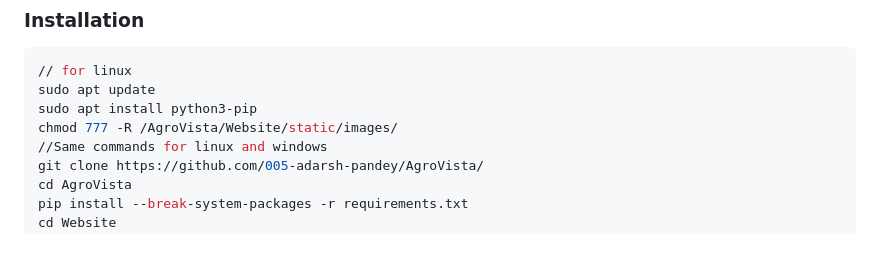
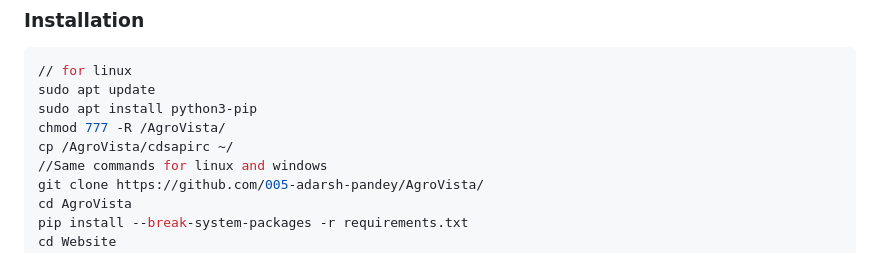
Before and after one commit to 005-adarsh-pandey/AgroVista, a Markdown page: README.md, the part around the change. Rendered like a GitHub page.

Commit message:
Modify installation commands in README.md
Updated permissions command and added copy command.

```diff
--- a/README.md
+++ b/README.md
@@ -78,7 +78,8 @@ Getting Started
 // for linux
 sudo apt update
 sudo apt install python3-pip
-chmod 777 -R /AgroVista/Website/static/images/
+chmod 777 -R /AgroVista/
+cp /AgroVista/cdsapirc ~/
 //Same commands for linux and windows
 git clone https://github.com/005-adarsh-pandey/AgroVista/
 cd AgroVista
```
